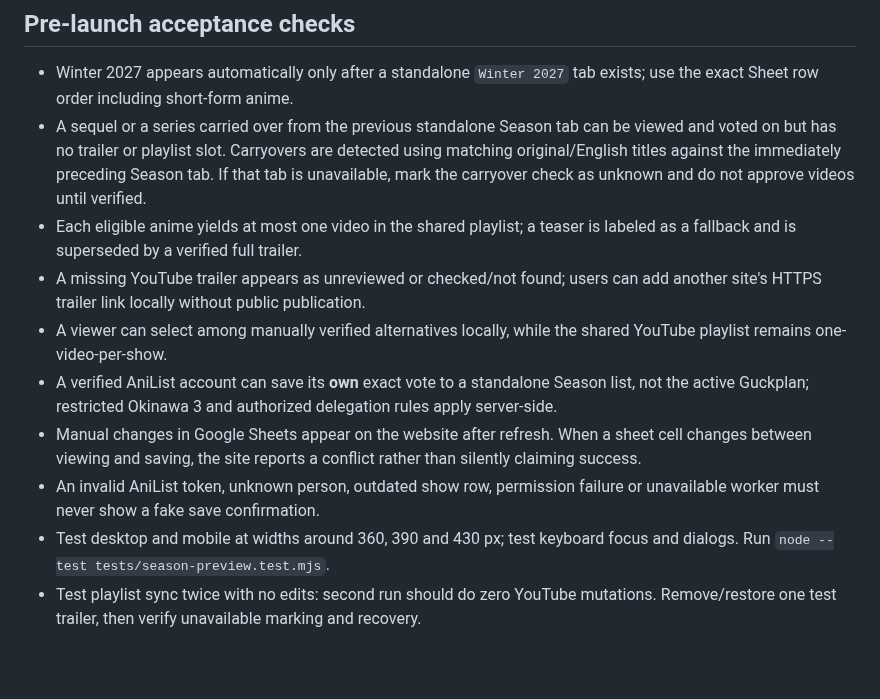
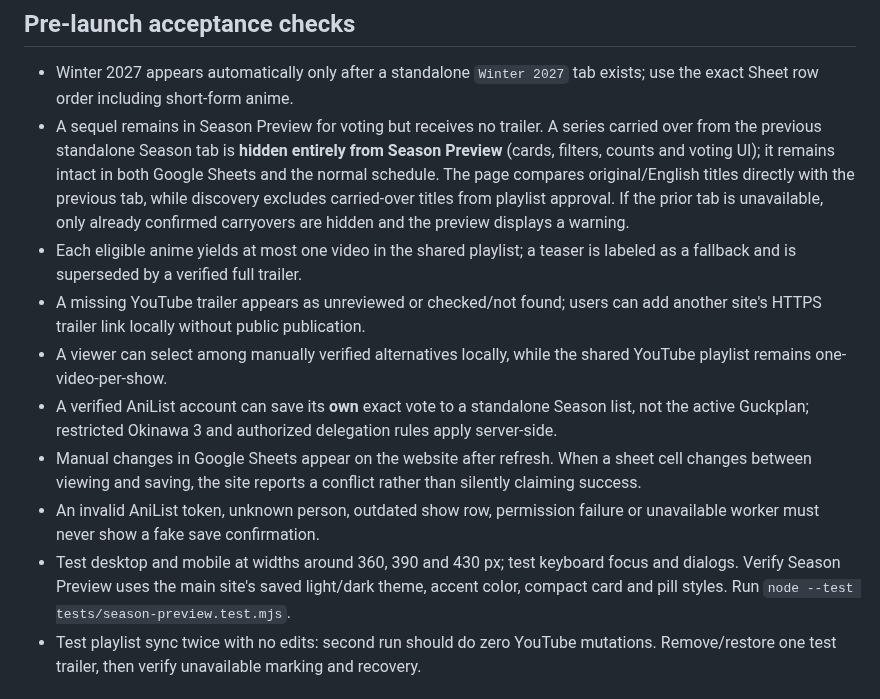
Before and after one commit to RyoTsushigawa/anime-schedule, a Markdown page: SEASON-PREVIEW-SETUP.md, the part around the change. Drawn GitHub-style; blank space fills up the shorter version.

Commit message:
Document hidden carryovers and shared design-system checks

```diff
--- a/SEASON-PREVIEW-SETUP.md
+++ b/SEASON-PREVIEW-SETUP.md
@@ -27,14 +27,14 @@
 ## Pre-launch acceptance checks
 
 - Winter 2027 appears automatically only after a standalone `Winter 2027` tab exists; use the exact Sheet row order including short-form anime.
-- A sequel or a series carried over from the previous standalone Season tab can be viewed and voted on but has no trailer or playlist slot. Carryovers are detected using matching original/English titles against the immediately preceding Season tab. If that tab is unavailable, mark the carryover check as unknown and do not approve videos until verified.
+- A sequel remains in Season Preview for voting but receives no trailer. A series carried over from the previous standalone Season tab is **hidden entirely from Season Preview** (cards, filters, counts and voting UI); it remains intact in both Google Sheets and the normal schedule. The page compares original/English titles directly with the previous tab, while discovery excludes carried-over titles from playlist approval. If the prior tab is unavailable, only already confirmed carryovers are hidden and the preview displays a warning.
 - Each eligible anime yields at most one video in the shared playlist; a teaser is labeled as a fallback and is superseded by a verified full trailer.
 - A missing YouTube trailer appears as unreviewed or checked/not found; users can add another site's HTTPS trailer link locally without public publication.
 - A viewer can select among manually verified alternatives locally, while the shared YouTube playlist remains one-video-per-show.
 - A verified AniList account can save its **own** exact vote to a standalone Season list, not the active Guckplan; restricted Okinawa 3 and authorized delegation rules apply server-side.
 - Manual changes in Google Sheets appear on the website after refresh. When a sheet cell changes between viewing and saving, the site reports a conflict rather than silently claiming success.
 - An invalid AniList token, unknown person, outdated show row, permission failure or unavailable worker must never show a fake save confirmation.
-- Test desktop and mobile at widths around 360, 390 and 430 px; test keyboard focus and dialogs. Run `node --test tests/season-preview.test.mjs`.
+- Test desktop and mobile at widths around 360, 390 and 430 px; test keyboard focus and dialogs. Verify Season Preview uses the main site's saved light/dark theme, accent color, compact card and pill styles. Run `node --test tests/season-preview.test.mjs`.
 - Test playlist sync twice with no edits: second run should do zero YouTube mutations. Remove/restore one test trailer, then verify unavailable marking and recovery.
 
 ## Practical checkpoints toward 31 December 2026
```
